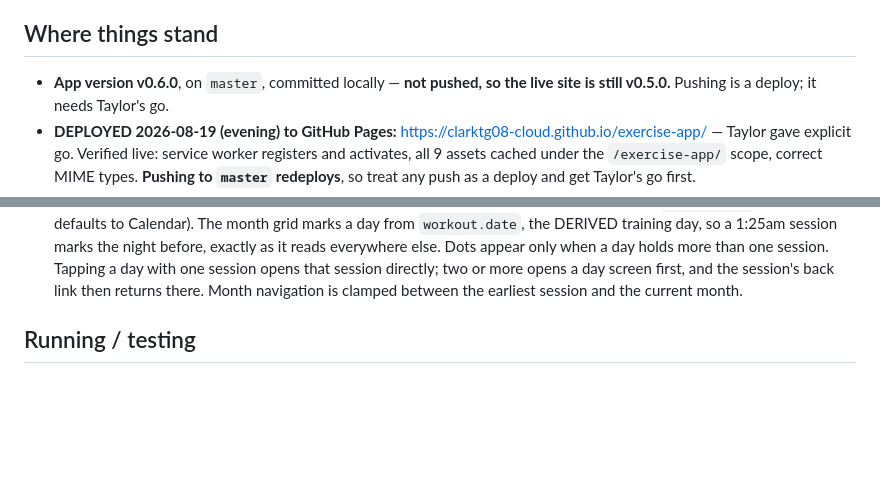
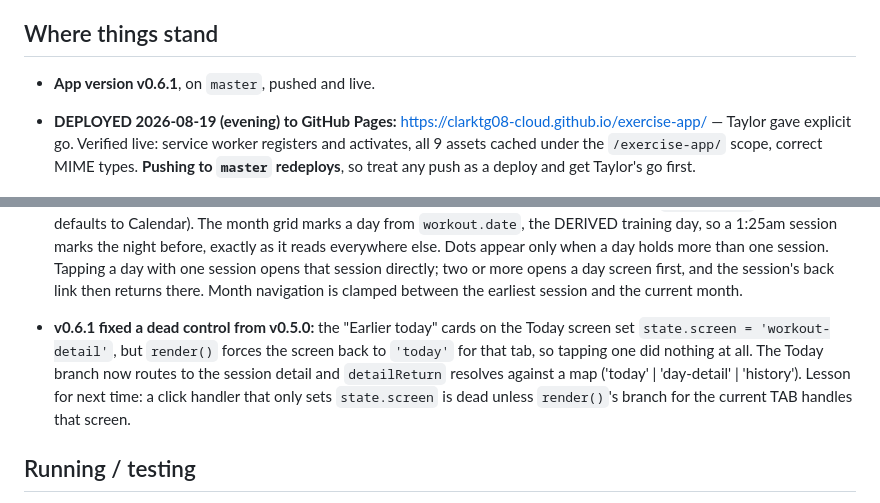
Before and after one commit to clarktg08-cloud/exercise-app, a Markdown page: HANDOFF.md, 2 parts joined by grey strips. Drawn GitHub-style; blank space fills up the shorter version.

```diff
--- a/HANDOFF.md
+++ b/HANDOFF.md
@@ -6,8 +6,7 @@ first; this file is just the current state between them.
 
 ## Where things stand
 
-- **App version v0.6.0**, on `master`, committed locally — **not pushed, so
-  the live site is still v0.5.0.** Pushing is a deploy; it needs Taylor's go.
+- **App version v0.6.1**, on `master`, pushed and live.
 - **DEPLOYED 2026-08-19 (evening) to GitHub Pages:**
   https://clarktg08-cloud.github.io/exercise-app/ — Taylor gave explicit go.
   Verified live: service worker registers and activates, all 9 assets cached
@@ -43,6 +42,14 @@ first; this file is just the current state between them.
   one session opens that session directly; two or more opens a day screen
   first, and the session's back link then returns there. Month navigation is
   clamped between the earliest session and the current month.
+
+- **v0.6.1 fixed a dead control from v0.5.0:** the "Earlier today" cards on the
+  Today screen set `state.screen = 'workout-detail'`, but `render()` forces the
+  screen back to `'today'` for that tab, so tapping one did nothing at all.
+  The Today branch now routes to the session detail and `detailReturn` resolves
+  against a map ('today' | 'day-detail' | 'history'). Lesson for next time: a
+  click handler that only sets `state.screen` is dead unless `render()`'s branch
+  for the current TAB handles that screen.
 
 ## Running / testing
 
```
Also changed, not shown: ROADMAP.md (+6 -0 lines).
